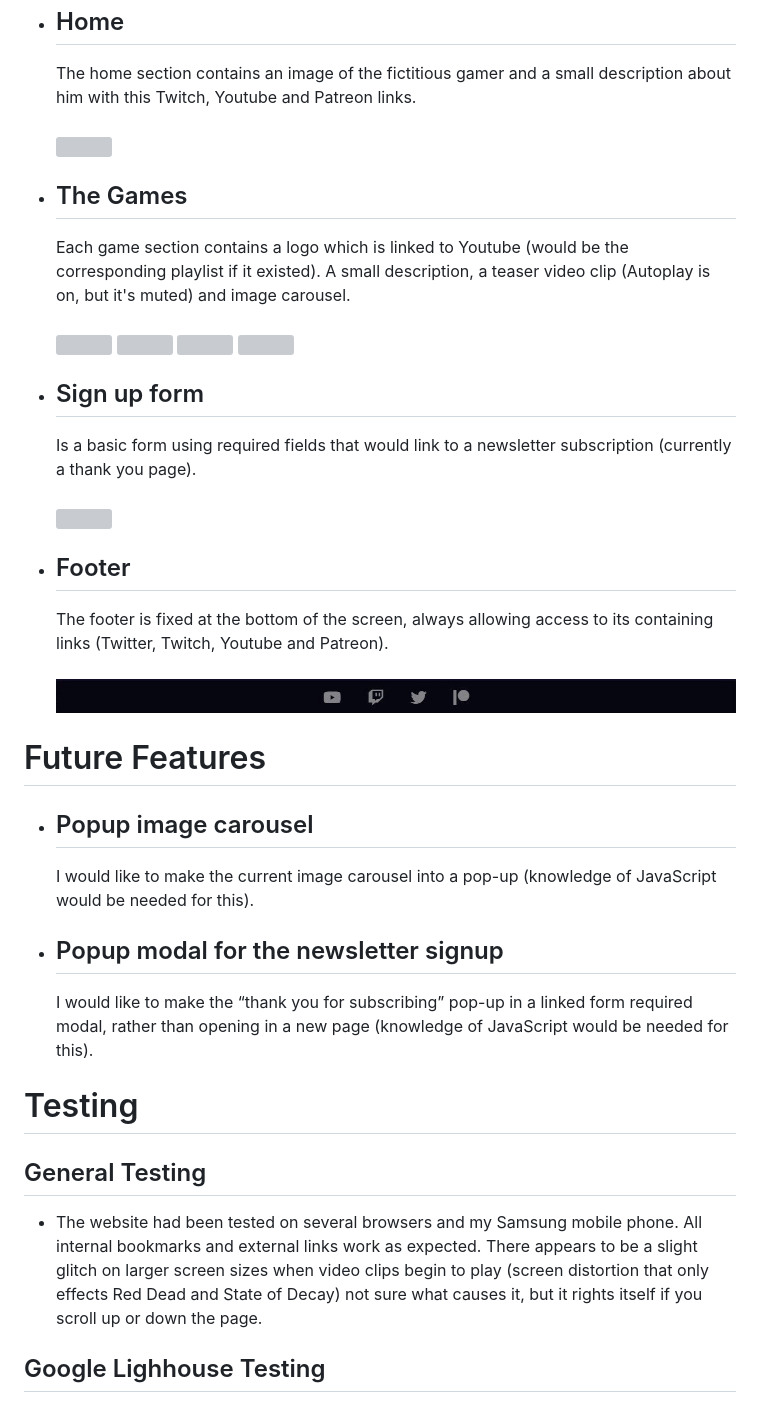
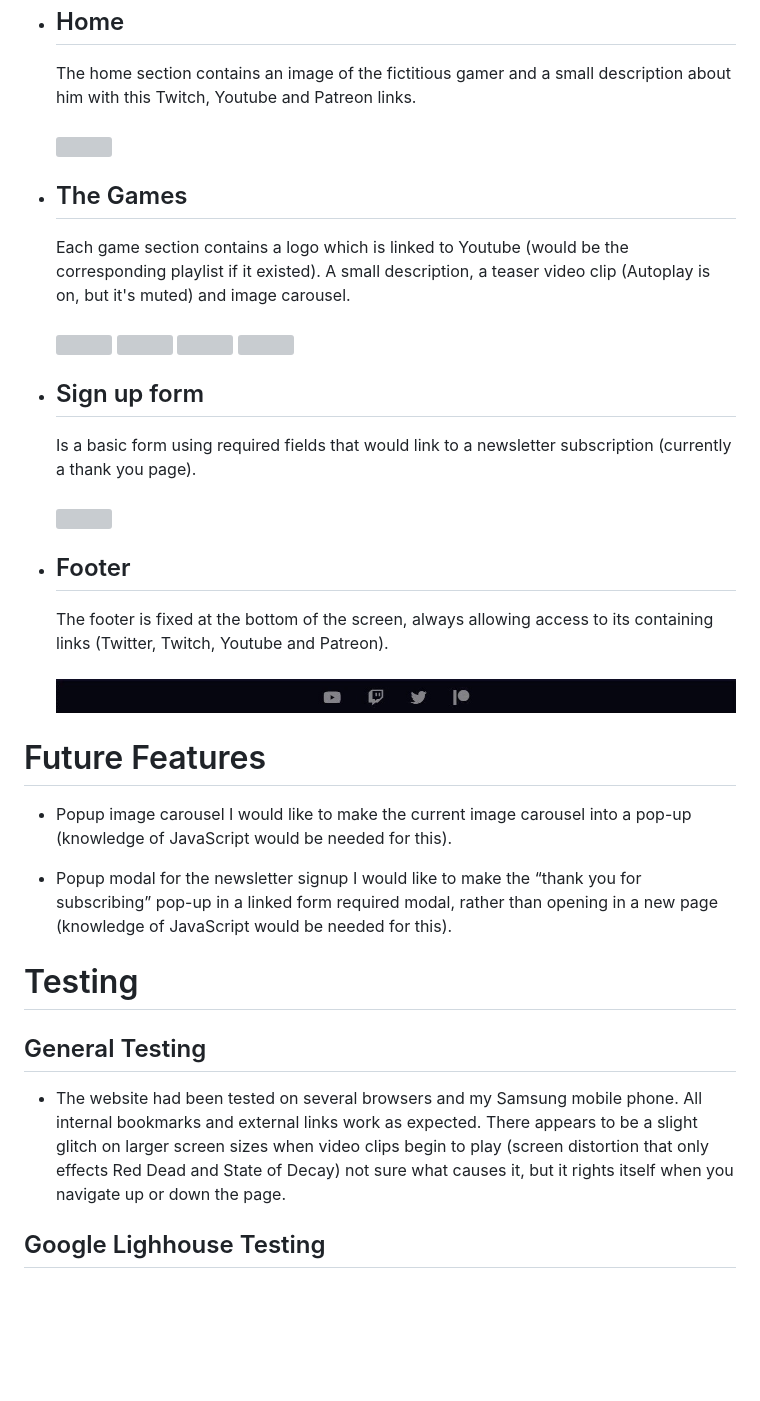
Before and after one commit to SteveBesgrove/MileStoneProject-TheGamer, a Markdown page: README.md, the part around the change printed below. GitHub-like rendering; blank space fills up the shorter version; grey boxes are pictures that could not be loaded.

```diff
--- a/README.md
+++ b/README.md
@@ -102,14 +99,12 @@ Icons have been sourced from [fontawesome](https://fontawesome.com/).
 
 - ## Home
     The home section contains an image of the fictitious gamer and a small description about him with this Twitch, Youtube and Patreon links.
-    <br>
-    <br>
+    <br><br>
     ![](https://github.com/SteveBesgrove/MileStoneProject-TheGamer/blob/main/assets/images/HomePage.jpg?raw=true)
 
 - ## The Games
     Each game section contains a logo which is linked to Youtube (would be the corresponding playlist if it existed). A small description, a teaser video clip (Autoplay is on, but it's muted) and image carousel.
-    <br>
-    <br>
+    <br><br>
     ![](https://github.com/SteveBesgrove/MileStoneProject-TheGamer/blob/main/assets/images/CyberpunkPage.jpg?raw=true)
     ![](https://github.com/SteveBesgrove/MileStoneProject-TheGamer/blob/main/assets/images/RedDeadPage.jpg?raw=true)
     ![](https://github.com/SteveBesgrove/MileStoneProject-TheGamer/blob/main/assets/images/SOD2Page.jpg?raw=true)
@@ -117,27 +112,25 @@ Icons have been sourced from [fontawesome](https://fontawesome.com/).
 
 - ## Sign up form
     Is a basic form using required fields that would link to a newsletter subscription (currently a thank you page).
-    <br>
-    <br>
+    <br><br>
     ![](https://github.com/SteveBesgrove/MileStoneProject-TheGamer/blob/main/assets/images/Form.jpg?raw=true)
 
 - ## Footer
     The footer is fixed at the bottom of the screen, always allowing access to its containing links (Twitter, Twitch, Youtube and Patreon).
-    <br>
-    <br>
+    <br><br>
     ![](https://github.com/SteveBesgrove/MileStoneProject-TheGamer/blob/main/assets/images/Footer.jpg?raw=true)
 
 # Future Features
-- ## Popup image carousel
+- Popup image carousel
     I would like to make the current image carousel into a pop-up (knowledge of JavaScript would be needed for this).
 
-- ## Popup modal for the newsletter signup
+- Popup modal for the newsletter signup
     I would like to make the “thank you for subscribing” pop-up in a linked form required modal, rather than opening in a new page (knowledge of JavaScript would be needed for this).
 
 # Testing
 
 ## General Testing
-- The website had been tested on several browsers and my Samsung mobile phone. All internal bookmarks and external links work as expected. There appears to be a slight glitch on larger screen sizes when video clips begin to play (screen distortion that only effects Red Dead and State of Decay) not sure what causes it, but it rights itself if you scroll up or down the page.
+- The website had been tested on several browsers and my Samsung mobile phone. All internal bookmarks and external links work as expected. There appears to be a slight glitch on larger screen sizes when video clips begin to play (screen distortion that only effects Red Dead and State of Decay) not sure what causes it, but it rights itself when you navigate up or down the page.
 
 ## Google Lighhouse Testing
 ![](https://github.com/SteveBesgrove/MileStoneProject-TheGamer/blob/main/assets/images/LighthouseDesktop.jpg?raw=true)
```
Also changed, not shown: other parts of README.md (+17 -12 lines).
